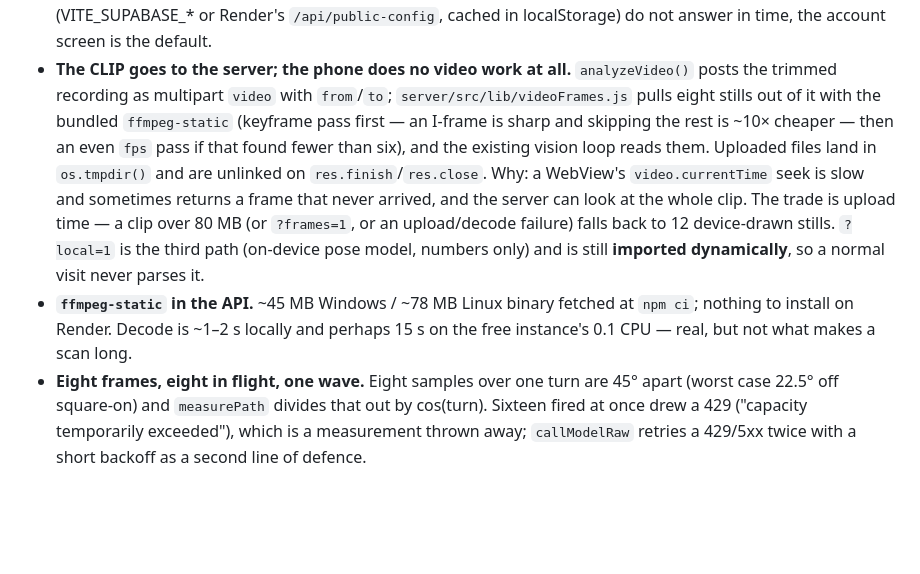
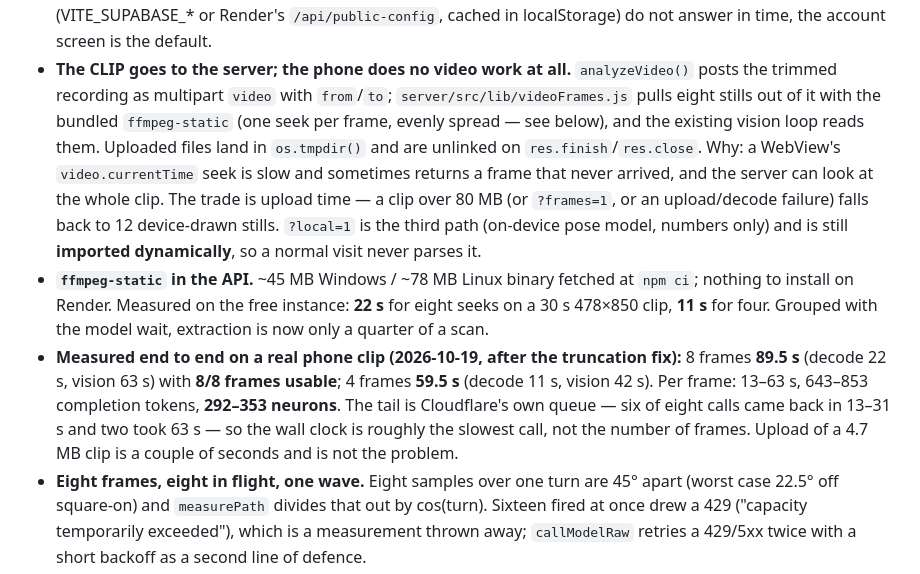
Before and after one commit to Damii-lola/3dGarments, a Markdown page: MEMORY.md, the part around the change. Drawn GitHub-style; blank space fills up the shorter version.

Commit message:
Record what a real clip actually costs
Measured on the live API with the thinking switched off:

  8 frames  89.5 s  (decode 22 s + vision 63 s), 8/8 usable
  4 frames  59.5 s  (decode 11 s + vision 42 s)
  per frame 13-63 s, 643-853 tokens, 292-353 neurons

The wall clock is the slowest call, not the number of frames: six of the
eight calls came back in 13-31 s and two took 63 s, which is Cloudflare
queueing behind the account's concurrency, not anything in this repo.
That is also why trading eight angles for four (a count field) halves
both the decode and the bill without halving the wait.

The free Workers AI allowance (10,000 neurons/day, about .11) is now
under four scans. A paid scan is ~.03.

```diff
--- a/MEMORY.md
+++ b/MEMORY.md
@@ -243,16 +243,21 @@ profiles          id uuid → auth.users (cascade), username text (unique, lower
   in time, the account screen is the default.
 - **The CLIP goes to the server; the phone does no video work at all.** `analyzeVideo()` posts the
   trimmed recording as multipart `video` with `from`/`to`; `server/src/lib/videoFrames.js` pulls eight
-  stills out of it with the bundled `ffmpeg-static` (keyframe pass first — an I-frame is sharp and skipping
-  the rest is ~10× cheaper — then an even `fps` pass if that found fewer than six), and the existing vision
-  loop reads them. Uploaded files land in `os.tmpdir()` and are unlinked on `res.finish`/`res.close`.
+  stills out of it with the bundled `ffmpeg-static` (one seek per frame, evenly spread — see below), and the
+  existing vision loop reads them. Uploaded files land in `os.tmpdir()` and are unlinked on
+  `res.finish`/`res.close`.
   Why: a WebView's `video.currentTime` seek is slow and sometimes returns a frame that never arrived, and
   the server can look at the whole clip. The trade is upload time — a clip over 80 MB (or `?frames=1`, or
   an upload/decode failure) falls back to 12 device-drawn stills. `?local=1` is the third path (on-device
   pose model, numbers only) and is still **imported dynamically**, so a normal visit never parses it.
 - **`ffmpeg-static` in the API.** ~45 MB Windows / ~78 MB Linux binary fetched at `npm ci`; nothing to
-  install on Render. Decode is ~1–2 s locally and perhaps 15 s on the free instance's 0.1 CPU — real,
-  but not what makes a scan long.
+  install on Render. Measured on the free instance: **22 s** for eight seeks on a 30 s 478×850 clip,
+  **11 s** for four. Grouped with the model wait, extraction is now only a quarter of a scan.
+- **Measured end to end on a real phone clip (2026-10-19, after the truncation fix):** 8 frames **89.5 s**
+  (decode 22 s, vision 63 s) with **8/8 frames usable**; 4 frames **59.5 s** (decode 11 s, vision 42 s).
+  Per frame: 13–63 s, 643–853 completion tokens, **292–353 neurons**. The tail is Cloudflare's own queue —
+  six of eight calls came back in 13–31 s and two took 63 s — so the wall clock is roughly the slowest
+  call, not the number of frames. Upload of a 4.7 MB clip is a couple of seconds and is not the problem.
 - **Eight frames, eight in flight, one wave.** Eight samples over one turn are 45° apart (worst case
   22.5° off square-on) and `measurePath` divides that out by cos(turn). Sixteen fired at once drew a 429
   ("capacity temporarily exceeded"), which is a measurement thrown away; `callModelRaw` retries a
```
